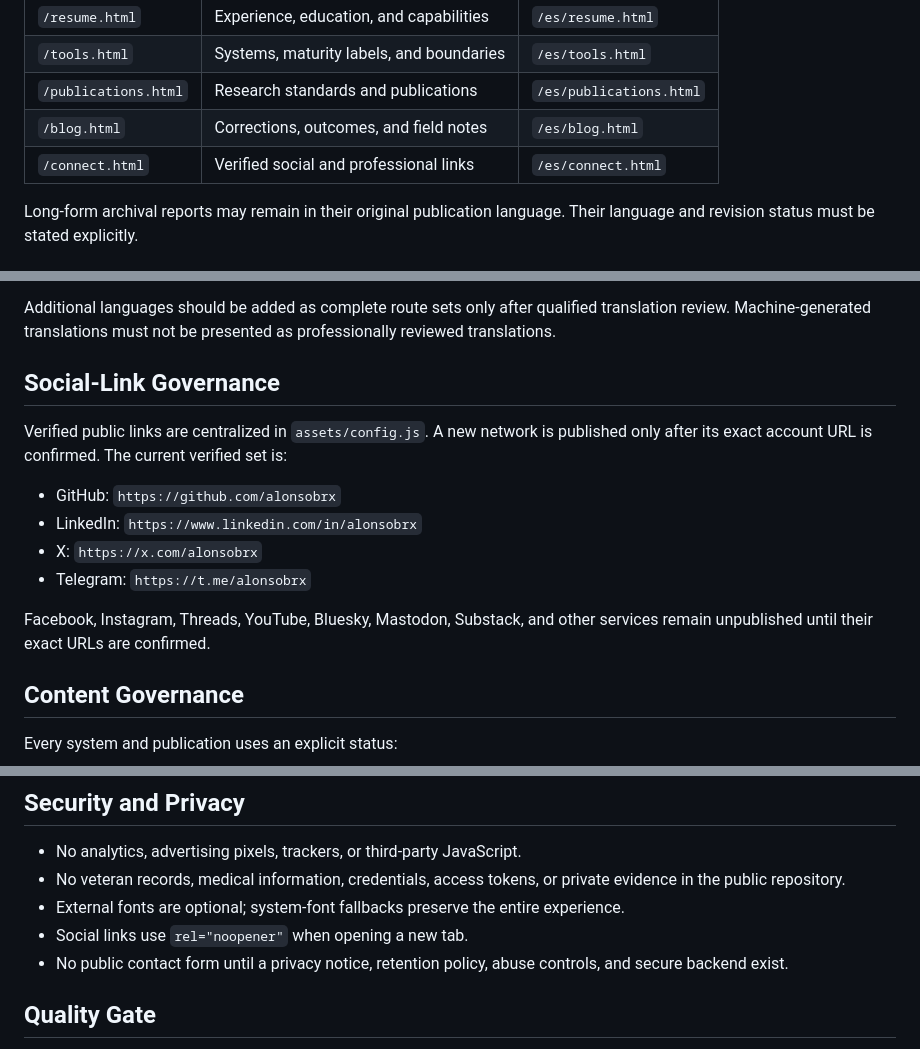
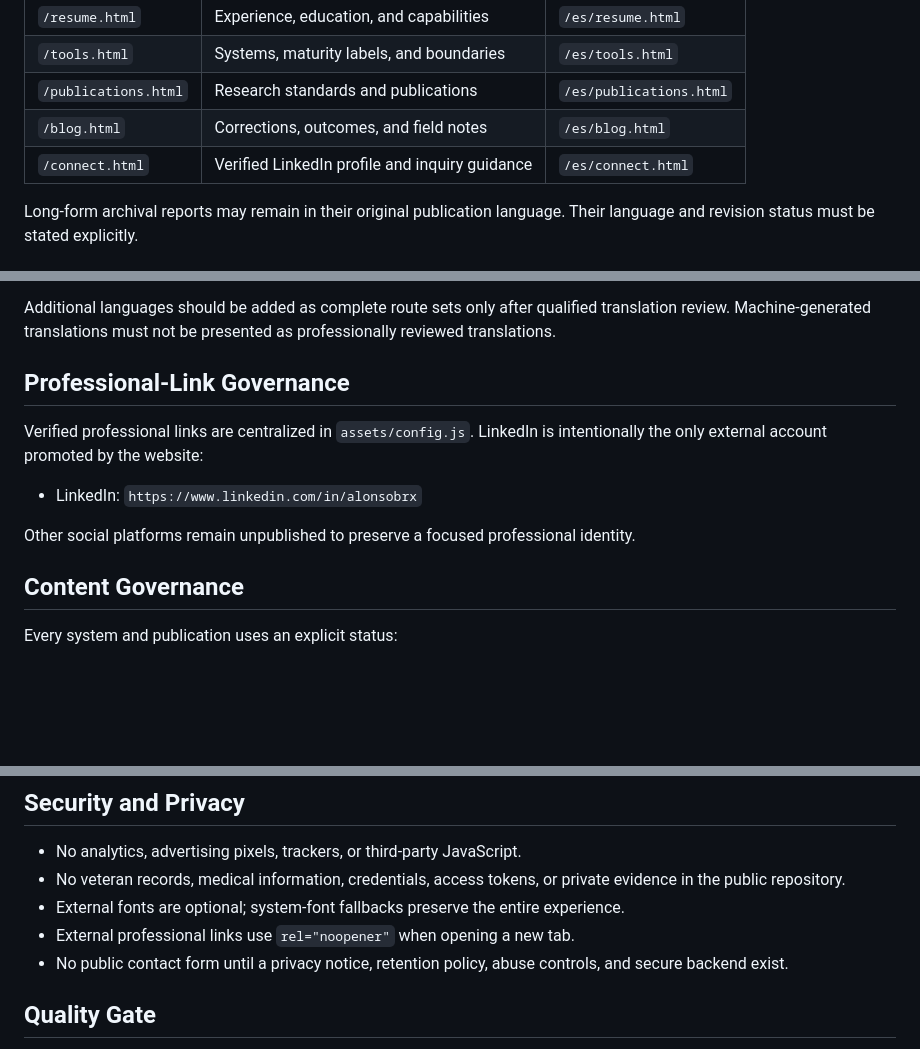
Before and after one commit to alonsobrx/founder-architect, a Markdown page: ARCHITECTURE.md, 3 parts joined by grey strips. Drawn GitHub-style; blank space fills up the shorter version.

Commit message:
Refine professional profile: ARCHITECTURE.md

```diff
--- a/ARCHITECTURE.md
+++ b/ARCHITECTURE.md
@@ -16,7 +16,7 @@ The separate GitHub profile repository `alonsobrx/alonsobrx`, when created, shou
 | `/tools.html` | Systems, maturity labels, and boundaries | `/es/tools.html` |
 | `/publications.html` | Research standards and publications | `/es/publications.html` |
 | `/blog.html` | Corrections, outcomes, and field notes | `/es/blog.html` |
-| `/connect.html` | Verified social and professional links | `/es/connect.html` |
+| `/connect.html` | Verified LinkedIn profile and inquiry guidance | `/es/connect.html` |
 
 Long-form archival reports may remain in their original publication language. Their language and revision status must be stated explicitly.
 
@@ -97,16 +97,13 @@ Each translated page must include:
 
 Additional languages should be added as complete route sets only after qualified translation review. Machine-generated translations must not be presented as professionally reviewed translations.
 
-## Social-Link Governance
+## Professional-Link Governance
 
-Verified public links are centralized in `assets/config.js`. A new network is published only after its exact account URL is confirmed. The current verified set is:
+Verified professional links are centralized in `assets/config.js`. LinkedIn is intentionally the only external account promoted by the website:
 
-- GitHub: `https://github.com/alonsobrx`
 - LinkedIn: `https://www.linkedin.com/in/alonsobrx`
-- X: `https://x.com/alonsobrx`
-- Telegram: `https://t.me/alonsobrx`
 
-Facebook, Instagram, Threads, YouTube, Bluesky, Mastodon, Substack, and other services remain unpublished until their exact URLs are confirmed.
+Other social platforms remain unpublished to preserve a focused professional identity.
 
 ## Content Governance
 
@@ -127,7 +124,7 @@ Metrics must state their scope and date. Forecasts must be distinguished from ob
 - No analytics, advertising pixels, trackers, or third-party JavaScript.
 - No veteran records, medical information, credentials, access tokens, or private evidence in the public repository.
 - External fonts are optional; system-font fallbacks preserve the entire experience.
-- Social links use `rel="noopener"` when opening a new tab.
+- External professional links use `rel="noopener"` when opening a new tab.
 - No public contact form until a privacy notice, retention policy, abuse controls, and secure backend exist.
 
 ## Quality Gate
```
